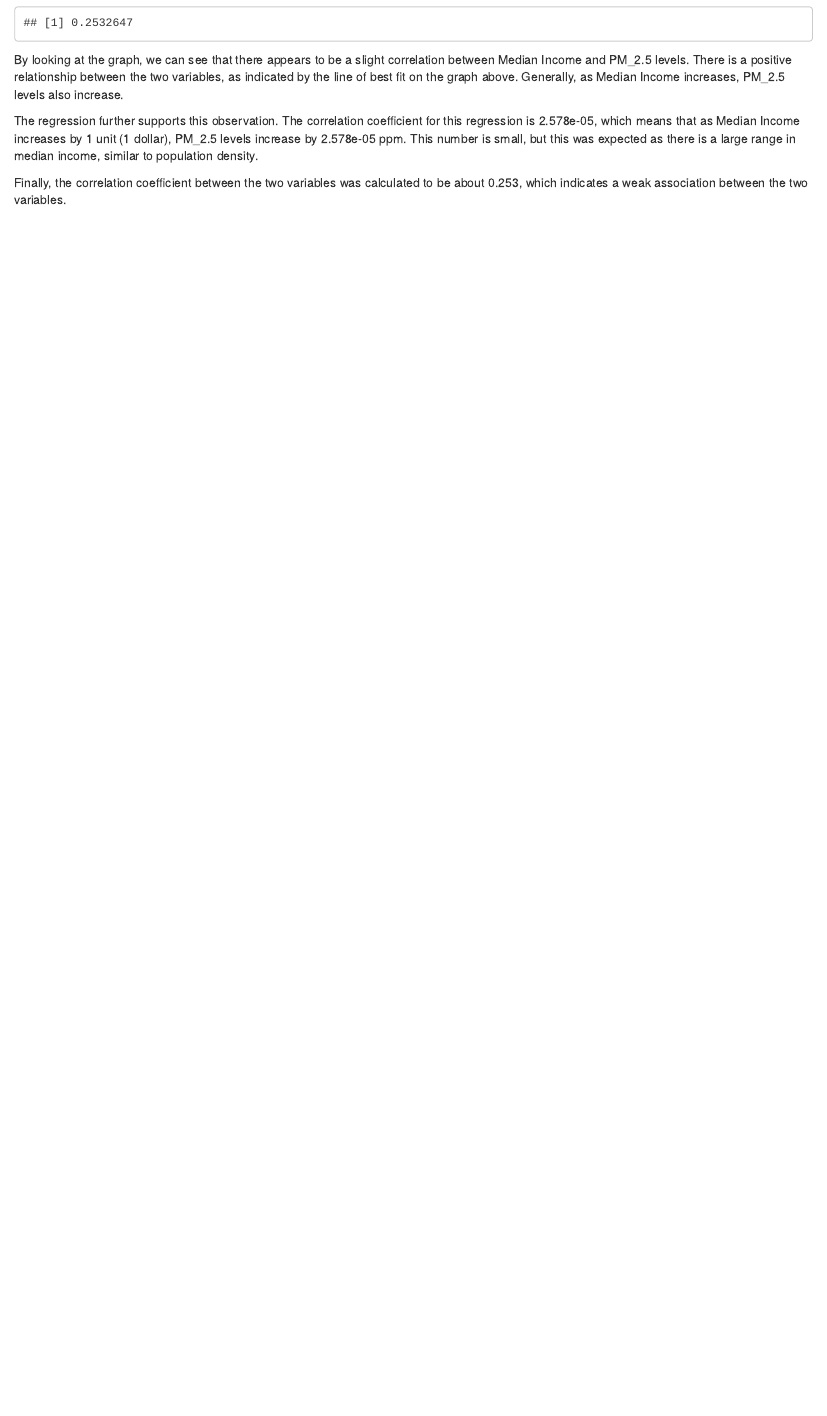
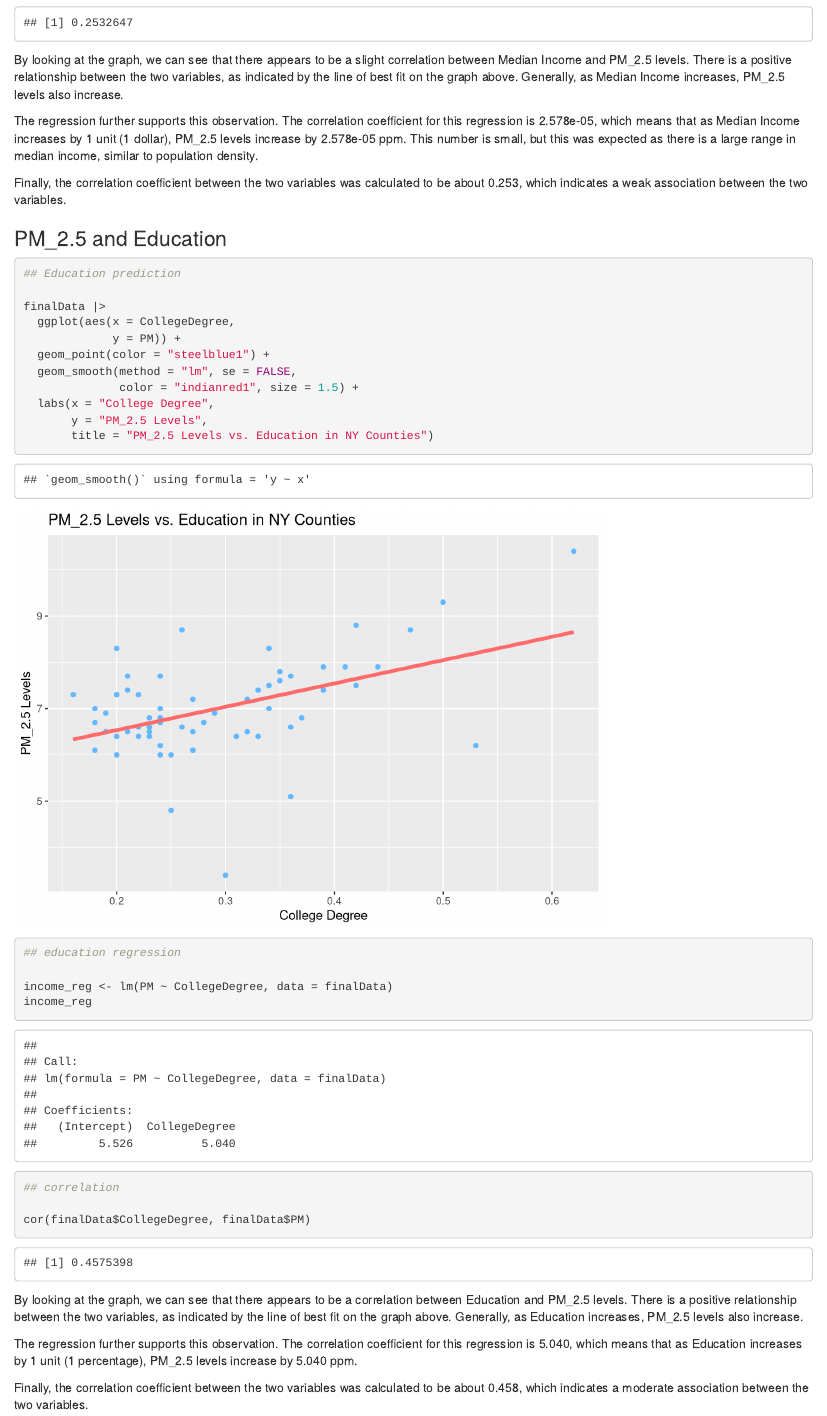
Before and after one commit to emilyarbuiso/gov50-final-project, an R Markdown document (index.Rmd): the page in a window 1100 px wide, from 6540 px down. Rendered offline with R 4.5, knitr and Pandoc, with nearby package versions; drawn as R Markdown's standard HTML page in place of the format the file asks for.

Commit message:
up to education

````diff
--- a/index.Rmd
+++ b/index.Rmd
@@ -153,3 +153,35 @@ By looking at the graph, we can see that there appears to be a slight correlatio
 The regression further supports this observation. The correlation coefficient for this regression is 2.578e-05, which means that as Median Income increases by 1 unit (1 dollar), PM_2.5 levels increase by 2.578e-05 ppm. This number is small, but this was expected as there is a large range in median income, similar to population density.
 
 Finally, the correlation coefficient between the two variables was calculated to be about 0.253, which indicates a weak association between the two variables.
+
+### PM_2.5 and Education
+
+```{r}
+
+## Education prediction
+
+finalData |>
+  ggplot(aes(x = CollegeDegree,
+             y = PM)) +
+  geom_point(color = "steelblue1") +
+  geom_smooth(method = "lm", se = FALSE,
+              color = "indianred1", size = 1.5) +
+  labs(x = "College Degree",
+       y = "PM_2.5 Levels",
+       title = "PM_2.5 Levels vs. Education in NY Counties")
+
+## education regression
+
+income_reg <- lm(PM ~ CollegeDegree, data = finalData)
+income_reg
+
+## correlation
+
+cor(finalData$CollegeDegree, finalData$PM)
+
+```
+By looking at the graph, we can see that there appears to be a correlation between Education and PM_2.5 levels. There is a positive relationship between the two variables, as indicated by the line of best fit on the graph above. Generally, as Education increases, PM_2.5 levels also increase.
+
+The regression further supports this observation. The correlation coefficient for this regression is 5.040, which means that as Education increases by 1 unit (1 percentage), PM_2.5 levels increase by 5.040 ppm.
+
+Finally, the correlation coefficient between the two variables was calculated to be about 0.458, which indicates a moderate association between the two variables.
````
Also changed, not shown: index.html, 1 other file.
